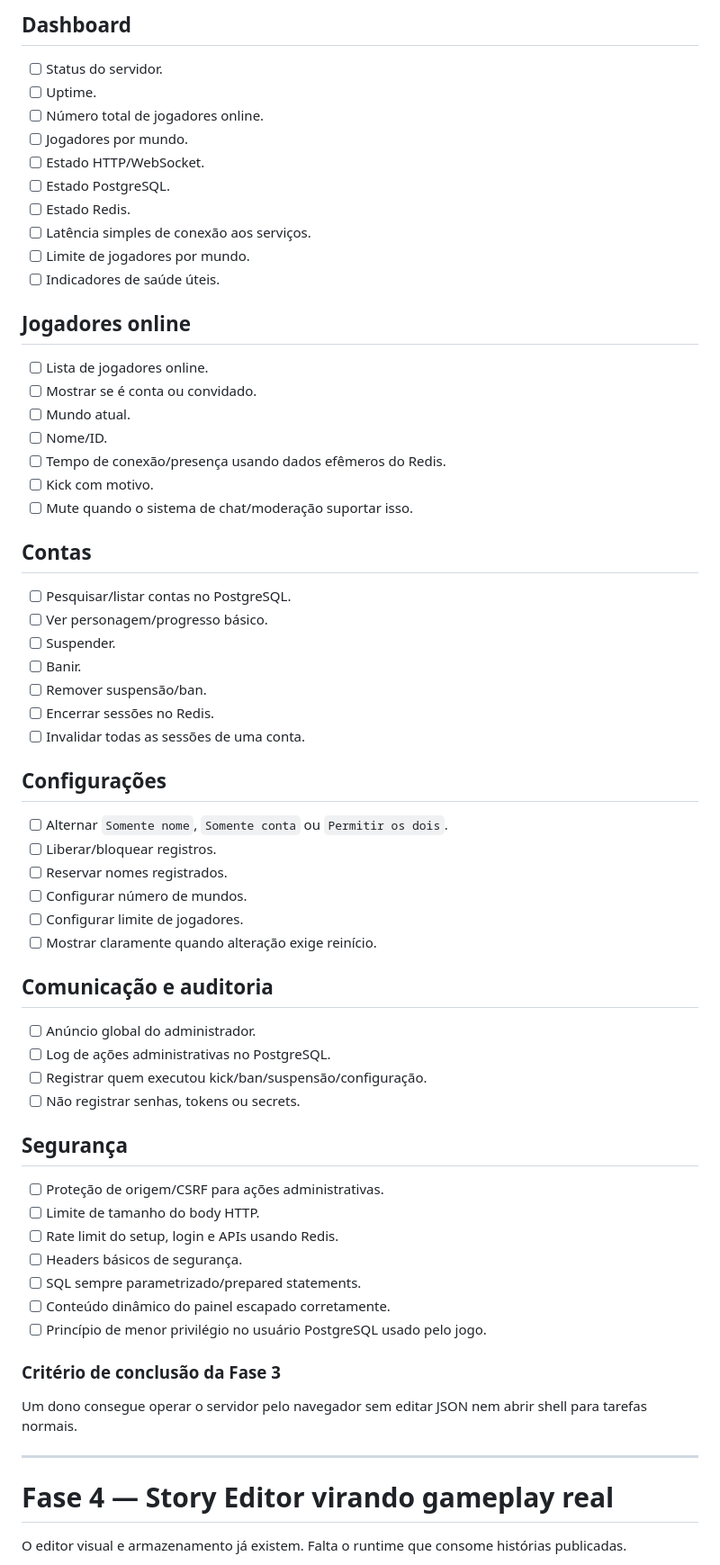
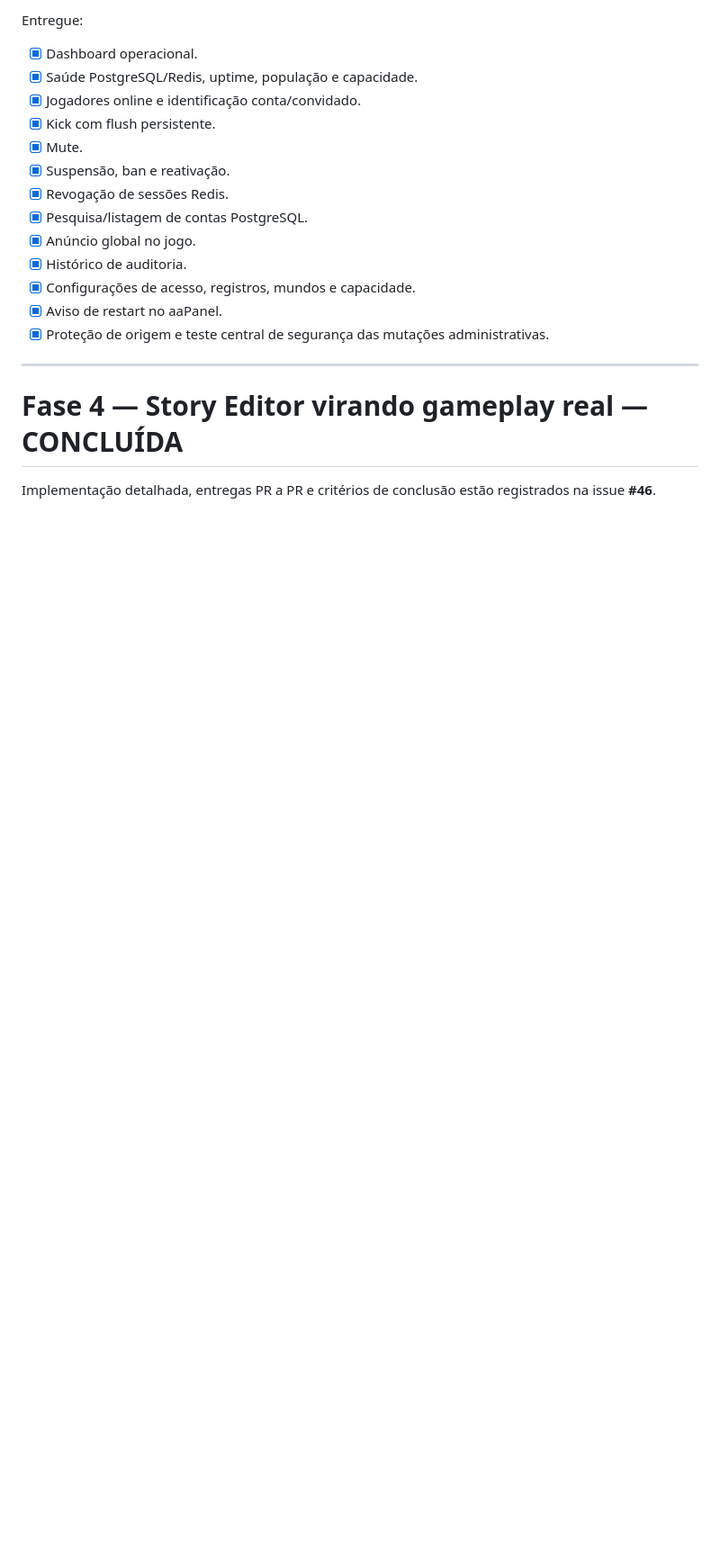
Before and after one commit to SrTristeSad/BrowserQuest-Revived, a Markdown page: ROADMAP.md, the part around one of its changes. Shown at 90% size. Rendered like a GitHub page; blank space fills up the shorter version.

```diff
--- a/ROADMAP.md
+++ b/ROADMAP.md
@@ -213,70 +128,23 @@ O `/admin` deve virar o centro operacional do servidor.
 
-## Dashboard
+Entregue:
 
-- [ ] Status do servidor.
-- [ ] Uptime.
-- [ ] Número total de jogadores online.
-- [ ] Jogadores por mundo.
-- [ ] Estado HTTP/WebSocket.
-- [ ] Estado PostgreSQL.
-- [ ] Estado Redis.
-- [ ] Latência simples de conexão aos serviços.
-- [ ] Limite de jogadores por mundo.
-- [ ] Indicadores de saúde úteis.
-
-## Jogadores online
-
-- [ ] Lista de jogadores online.
-- [ ] Mostrar se é conta ou convidado.
-- [ ] Mundo atual.
-- [ ] Nome/ID.
-- [ ] Tempo de conexão/presença usando dados efêmeros do Redis.
-- [ ] Kick com motivo.
-- [ ] Mute quando o sistema de chat/moderação suportar isso.
-
-## Contas
-
-- [ ] Pesquisar/listar contas no PostgreSQL.
-- [ ] Ver personagem/progresso básico.
-- [ ] Suspender.
-- [ ] Banir.
-- [ ] Remover suspensão/ban.
-- [ ] Encerrar sessões no Redis.
-- [ ] Invalidar todas as sessões de uma conta.
-
-## Configurações
-
-- [ ] Alternar `Somente nome`, `Somente conta` ou `Permitir os dois`.
-- [ ] Liberar/bloquear registros.
-- [ ] Reservar nomes registrados.
-- [ ] Configurar número de mundos.
-- [ ] Configurar limite de jogadores.
-- [ ] Mostrar claramente quando alteração exige reinício.
-
-## Comunicação e auditoria
-
-- [ ] Anúncio global do administrador.
-- [ ] Log de ações administrativas no PostgreSQL.
-- [ ] Registrar quem executou kick/ban/suspensão/configuração.
-- [ ] Não registrar senhas, tokens ou secrets.
-
-## Segurança
-
-- [ ] Proteção de origem/CSRF para ações administrativas.
-- [ ] Limite de tamanho do body HTTP.
-- [ ] Rate limit do setup, login e APIs usando Redis.
-- [ ] Headers básicos de segurança.
-- [ ] SQL sempre parametrizado/prepared statements.
-- [ ] Conteúdo dinâmico do painel escapado corretamente.
-- [ ] Princípio de menor privilégio no usuário PostgreSQL usado pelo jogo.
-
-### Critério de conclusão da Fase 3
-
-Um dono consegue operar o servidor pelo navegador sem editar JSON nem abrir shell para tarefas normais.
+- [x] Dashboard operacional.
+- [x] Saúde PostgreSQL/Redis, uptime, população e capacidade.
+- [x] Jogadores online e identificação conta/convidado.
+- [x] Kick com flush persistente.
+- [x] Mute.
+- [x] Suspensão, ban e reativação.
+- [x] Revogação de sessões Redis.
+- [x] Pesquisa/listagem de contas PostgreSQL.
+- [x] Anúncio global no jogo.
+- [x] Histórico de auditoria.
+- [x] Configurações de acesso, registros, mundos e capacidade.
+- [x] Aviso de restart no aaPanel.
+- [x] Proteção de origem e teste central de segurança das mutações administrativas.
 
 ---
 
-# Fase 4 — Story Editor virando gameplay real
+# Fase 4 — Story Editor virando gameplay real — CONCLUÍDA
 
-O editor visual e armazenamento já existem. Falta o runtime que consome histórias publicadas.
+Implementação detalhada, entregas PR a PR e critérios de conclusão estão registrados na issue **#46**.
 
```
Also changed, not shown: other parts of ROADMAP.md (+193 -231 lines).
